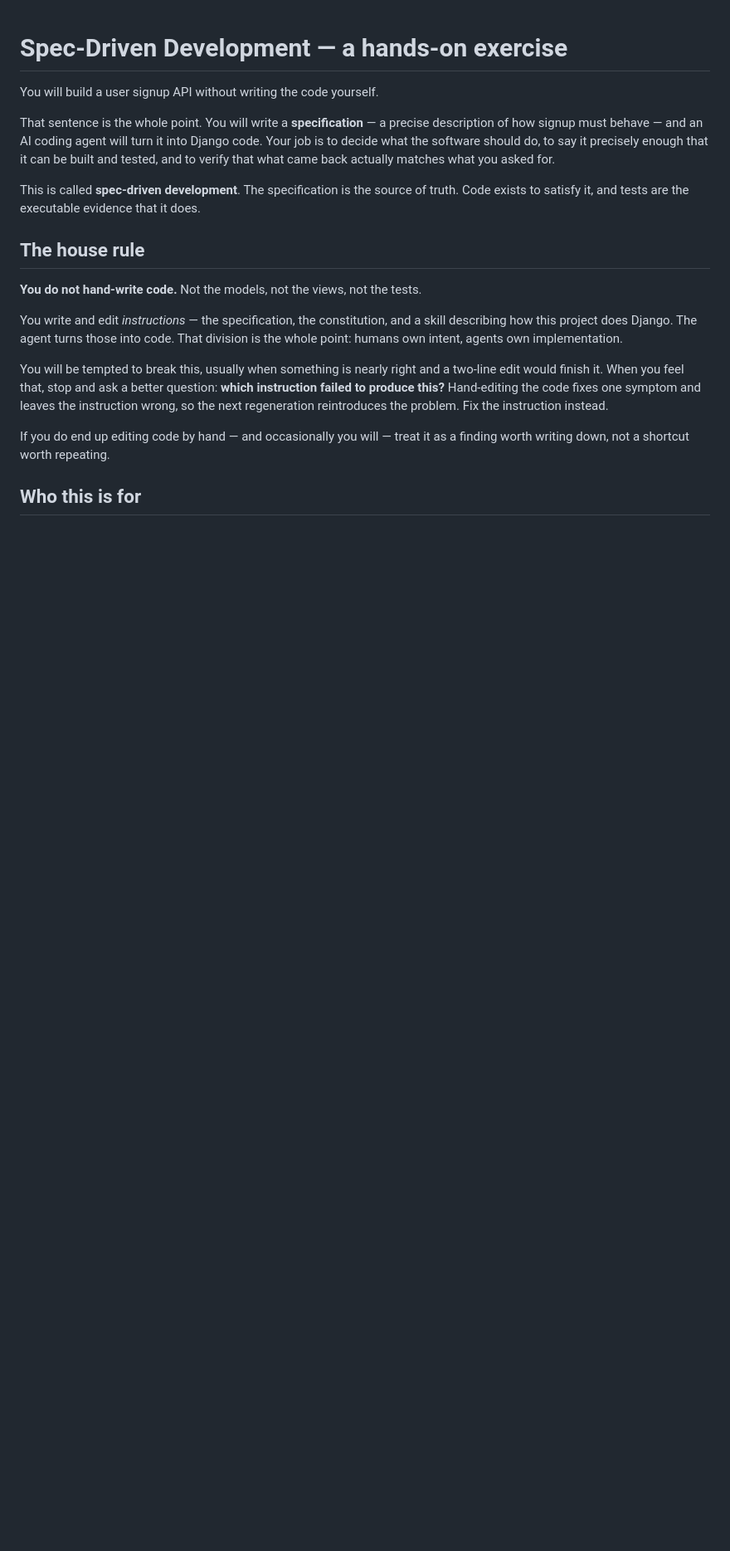
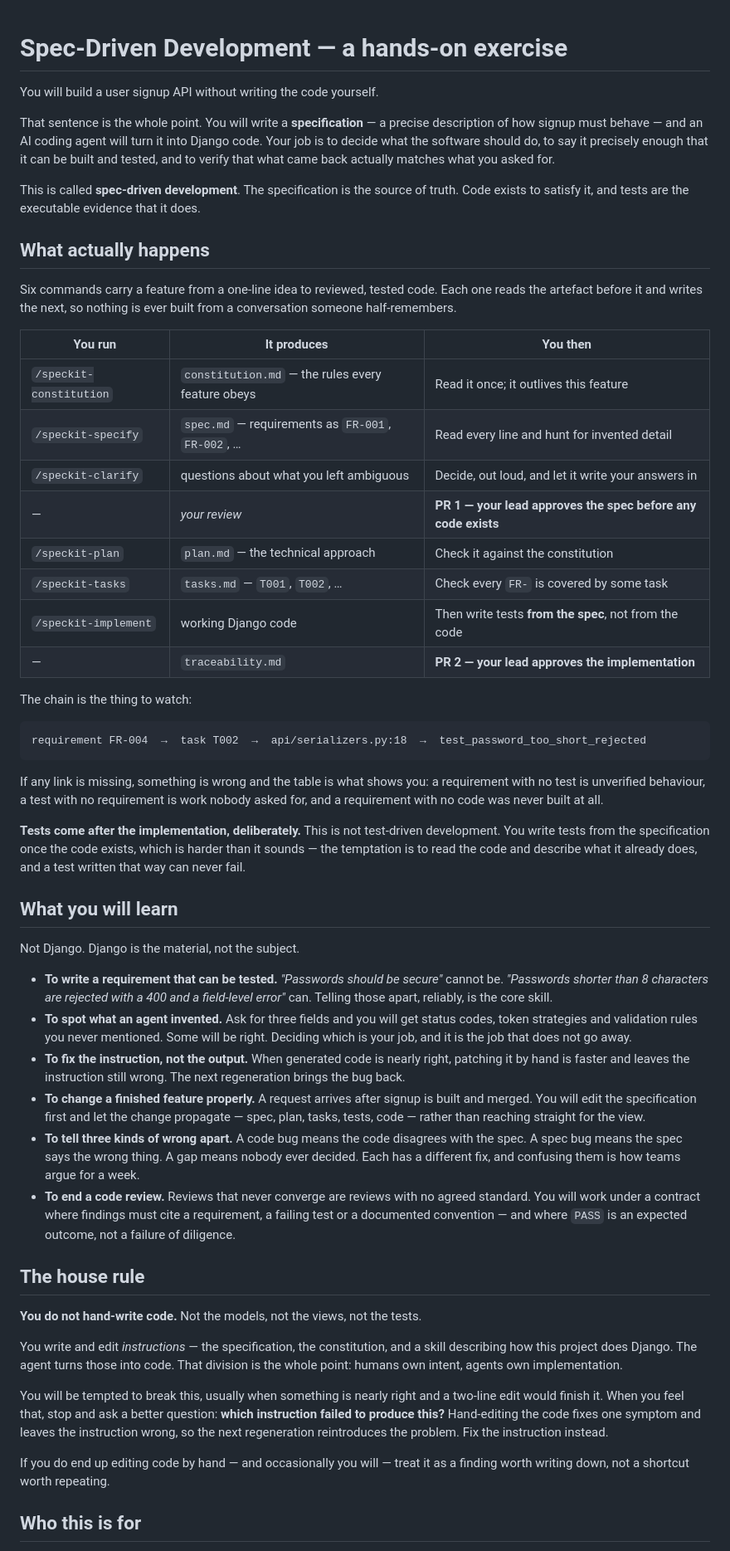
Before and after one commit to awais786/ai-on-boarding, a Markdown page: README.md, the part around the change. Shown at 83% size. GitHub-like rendering; blank space fills up the shorter version.

Commit message:
Explain the loop in the README, and fix two traps phase 1 hides
README gained two sections. 'What actually happens' lists the six speckit
commands against the artefact each produces and the two PR gates, plus the
FR -> task -> code -> test chain, because the phase list alone never showed
anyone what the workflow actually is. 'What you will learn' states the six
skills outright -- none of which is Django.

Then built the scaffold end to end against Django 6.1 / DRF 3.18 /
drf-spectacular 0.30 / pytest 9.1.1 and hit a trap worth documenting:
startapp generates api/tests.py, pytest's default pattern is test_*.py, so
pytest collects nothing and exits without complaint. manage.py check was
clean, pytest looked fine, and zero tests had run.

Phase 1's troubleshooting blamed DJANGO_SETTINGS_MODULE for 'no tests ran';
it now names both causes and says plainly that the message is a failure
dressed as a pass. The scaffold spec now requires api/test_health.py by
name and records the second verified build.

````diff
--- a/README.md
+++ b/README.md
@@ -9,6 +9,49 @@ tested, and to verify that what came back actually matches what you asked for.
 
 This is called **spec-driven development**. The specification is the source of truth. Code
 exists to satisfy it, and tests are the executable evidence that it does.
+
+## What actually happens
+
+Six commands carry a feature from a one-line idea to reviewed, tested code. Each one reads the
+artefact before it and writes the next, so nothing is ever built from a conversation someone
+half-remembers.
+
+| You run | It produces | You then |
+|---|---|---|
+| `/speckit-constitution` | `constitution.md` — the rules every feature obeys | Read it once; it outlives this feature |
+| `/speckit-specify` | `spec.md` — requirements as `FR-001`, `FR-002`, … | Read every line and hunt for invented detail |
+| `/speckit-clarify` | questions about what you left ambiguous | Decide, out loud, and let it write your answers in |
+| — | *your review* | **PR 1 — your lead approves the spec before any code exists** |
+| `/speckit-plan` | `plan.md` — the technical approach | Check it against the constitution |
+| `/speckit-tasks` | `tasks.md` — `T001`, `T002`, … | Check every `FR-` is covered by some task |
+| `/speckit-implement` | working Django code | Then write tests **from the spec**, not from the code |
+| — | `traceability.md` | **PR 2 — your lead approves the implementation** |
+
+The chain is the thing to watch:
+
+```
+requirement FR-004  →  task T002  →  api/serializers.py:18  →  test_password_too_short_rejected
+```
+
+If any link is missing, something is wrong and the table is what shows you: a requirement with no
+test is unverified behaviour, a test with no requirement is work nobody asked for, and a
+requirement with no code was never built at all.
+
+**Tests come after the implementation, deliberately.** This is not test-driven development. You
+write tests from the specification once the code exists, which is harder than it sounds — the
+temptation is to read the code and describe what it already does, and a test written that way
+can never fail.
+
+## What you will learn
+
+Not Django. Django is the material, not the subject.
+
+- **To write a requirement that can be tested.** *"Passwords should be secure"* cannot be. *"Passwords shorter than 8 characters are rejected with a 400 and a field-level error"* can. Telling those apart, reliably, is the core skill.
+- **To spot what an agent invented.** Ask for three fields and you will get status codes, token strategies and validation rules you never mentioned. Some will be right. Deciding which is your job, and it is the job that does not go away.
+- **To fix the instruction, not the output.** When generated code is nearly right, patching it by hand is faster and leaves the instruction still wrong. The next regeneration brings the bug back.
+- **To change a finished feature properly.** A request arrives after signup is built and merged. You will edit the specification first and let the change propagate — spec, plan, tasks, tests, code — rather than reaching straight for the view.
+- **To tell three kinds of wrong apart.** A code bug means the code disagrees with the spec. A spec bug means the spec says the wrong thing. A gap means nobody ever decided. Each has a different fix, and confusing them is how teams argue for a week.
+- **To end a code review.** Reviews that never converge are reviews with no agreed standard. You will work under a contract where findings must cite a requirement, a failing test or a documented convention — and where `PASS` is an expected outcome, not a failure of diligence.
 
 ## The house rule
 
````
Also changed, not shown: exercise/01-scaffold.md (+12 -3 lines), starter/scaffold-spec.md (+8 -1 lines).
